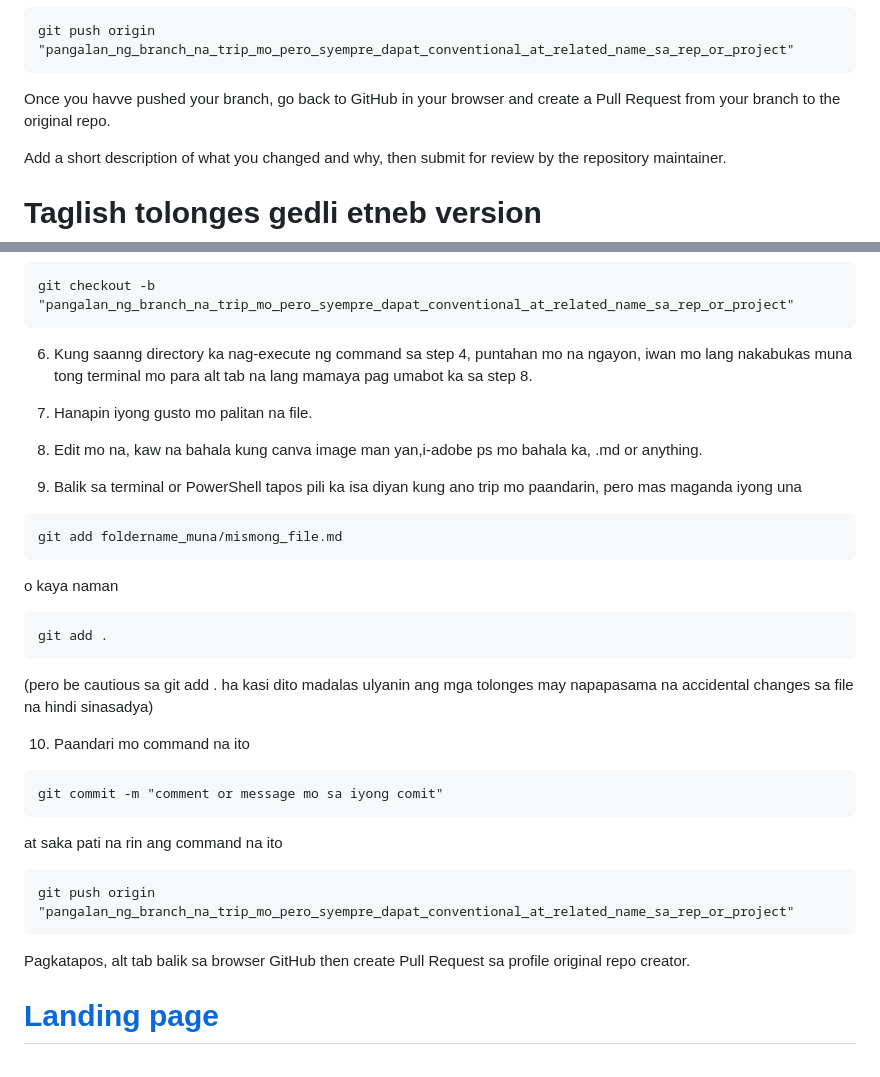
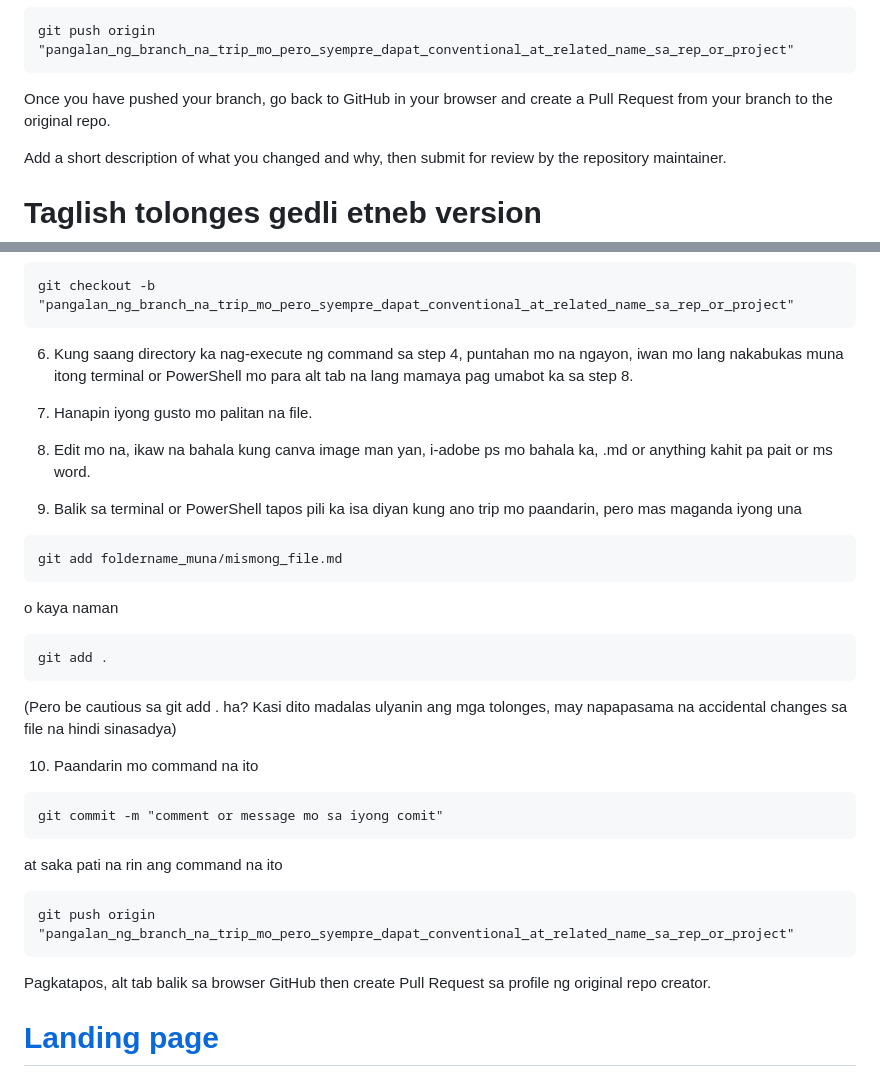
Before and after one commit to aeronje/git_setup, a Markdown page: README.md, 2 parts joined by grey strips. Drawn GitHub-style.

Commit message:
Updated README.md - spelling corrections.
Updated README.md - spelling corrections.

````diff
--- a/README.md
+++ b/README.md
@@ -53,7 +53,7 @@ git commit -m "comment or message for your commit"
 git push origin "pangalan_ng_branch_na_trip_mo_pero_syempre_dapat_conventional_at_related_name_sa_rep_or_project"
 ```
 
-Once you havve pushed your branch, go back to GitHub in your browser and create a Pull Request from your branch to the original repo.
+Once you have pushed your branch, go back to GitHub in your browser and create a Pull Request from your branch to the original repo.
 
 Add a short description of what you changed and why, then submit for review by the repository maintainer.
 
@@ -76,11 +76,11 @@ git clone https://github.com/profile_mo/repo_name_na_forked
 ```
 git checkout -b "pangalan_ng_branch_na_trip_mo_pero_syempre_dapat_conventional_at_related_name_sa_rep_or_project"
 ```
-6. Kung saanng directory ka nag-execute ng command sa step 4, puntahan mo na ngayon, iwan mo lang nakabukas muna tong terminal mo para alt tab na lang mamaya pag umabot ka sa step 8.
+6. Kung saang directory ka nag-execute ng command sa step 4, puntahan mo na ngayon, iwan mo lang nakabukas muna itong terminal or PowerShell mo para alt tab na lang mamaya pag umabot ka sa step 8.
 
 7. Hanapin iyong gusto mo palitan na file.
 
-8. Edit mo na, kaw na bahala kung canva image man yan,i-adobe ps mo bahala ka, .md or anything.
+8. Edit mo na, ikaw na bahala kung canva image man yan, i-adobe ps mo bahala ka, .md or anything kahit pa pait or ms word.
 
 9. Balik sa terminal or PowerShell tapos pili ka isa diyan kung ano trip mo paandarin, pero mas maganda iyong una
 
@@ -94,9 +94,9 @@ o kaya naman
 git add .
 ```
 
-(pero be cautious sa git add . ha kasi dito madalas ulyanin ang mga tolonges may napapasama na accidental changes sa file na hindi sinasadya)
+(Pero be cautious sa git add . ha? Kasi dito madalas ulyanin ang mga tolonges, may napapasama na accidental changes sa file na hindi sinasadya)
 
-10. Paandari mo command na ito
+10. Paandarin mo command na ito
 
 ```
 git commit -m "comment or message mo sa iyong comit"
@@ -108,7 +108,7 @@ at saka pati na rin ang command na ito
 git push origin "pangalan_ng_branch_na_trip_mo_pero_syempre_dapat_conventional_at_related_name_sa_rep_or_project"
 ```
 
-Pagkatapos, alt tab balik sa browser GitHub then create Pull Request sa profile original repo creator.
+Pagkatapos, alt tab balik sa browser GitHub then create Pull Request sa profile ng original repo creator.
 
 # [Landing page](https://aeronjechocolateysetup.vercel.app/)
 
````
